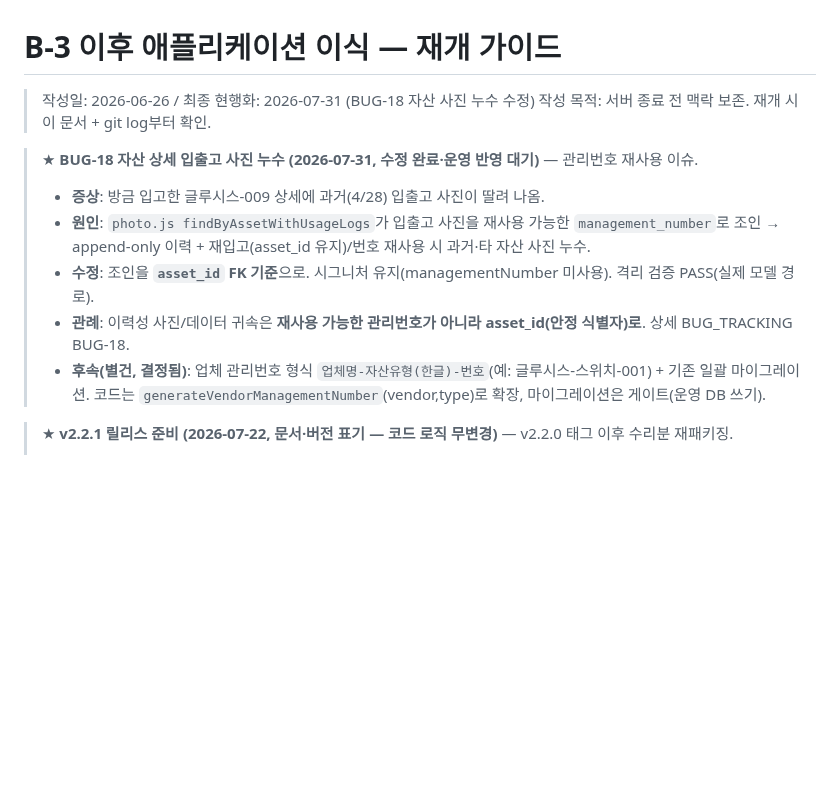
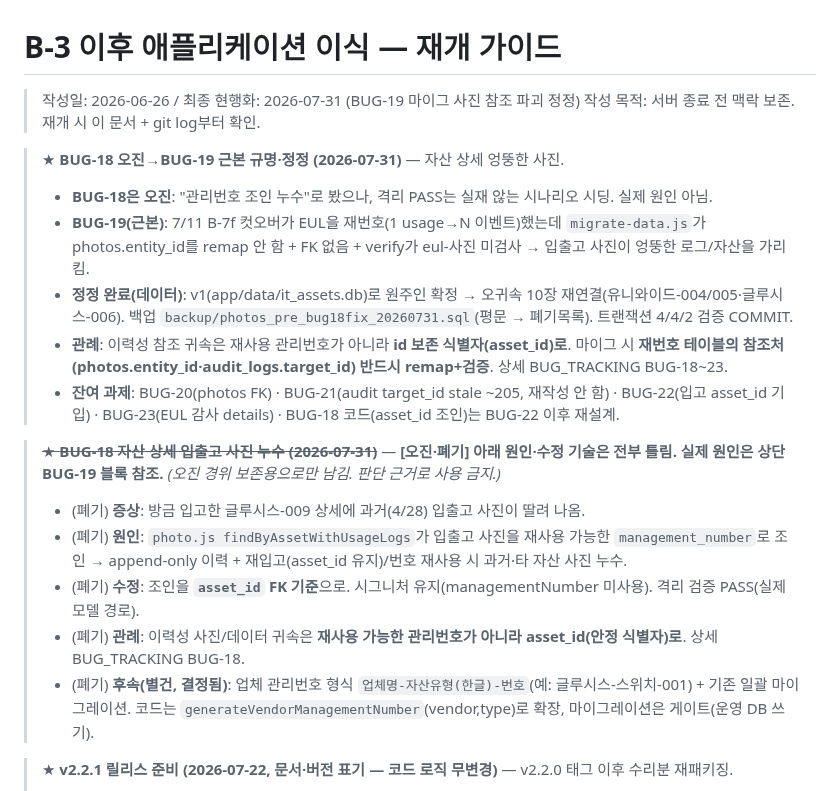
Before and after one commit to ByoungjunSeo/hpc_it_management, a Markdown page: B3_PORTING_RESUME_GUIDE.md, the part around the change. GitHub-like rendering; blank space fills up the shorter version.

```diff
--- a/B3_PORTING_RESUME_GUIDE.md
+++ b/B3_PORTING_RESUME_GUIDE.md
@@ -1,15 +1,29 @@
 # B-3 이후 애플리케이션 이식 — 재개 가이드
 
-> 작성일: 2026-06-26 / 최종 현행화: 2026-07-31 (BUG-18 자산 사진 누수 수정)
+> 작성일: 2026-06-26 / 최종 현행화: 2026-07-31 (BUG-19 마이그 사진 참조 파괴 정정)
 > 작성 목적: 서버 종료 전 맥락 보존. 재개 시 이 문서 + git log부터 확인.
 
-> ★ **BUG-18 자산 상세 입출고 사진 누수 (2026-07-31, 수정 완료·운영 반영 대기)** — 관리번호 재사용 이슈.
-> - **증상**: 방금 입고한 글루시스-009 상세에 과거(4/28) 입출고 사진이 딸려 나옴.
-> - **원인**: `photo.js findByAssetWithUsageLogs`가 입출고 사진을 재사용 가능한 `management_number`로 조인 →
+> ★ **BUG-18 오진→BUG-19 근본 규명·정정 (2026-07-31)** — 자산 상세 엉뚱한 사진.
+> - **BUG-18은 오진**: "관리번호 조인 누수"로 봤으나, 격리 PASS는 실재 않는 시나리오 시딩. 실제 원인 아님.
+> - **BUG-19(근본)**: 7/11 B-7f 컷오버가 EUL을 재번호(1 usage→N 이벤트)했는데 `migrate-data.js`가 photos.entity_id를
+>   remap 안 함 + FK 없음 + verify가 eul-사진 미검사 → 입출고 사진이 엉뚱한 로그/자산을 가리킴.
+> - **정정 완료(데이터)**: v1(app/data/it_assets.db)로 원주인 확정 → 오귀속 10장 재연결(유니와이드-004/005·글루시스-006).
+>   백업 `backup/photos_pre_bug18fix_20260731.sql`(평문 → 폐기목록). 트랜잭션 4/4/2 검증 COMMIT.
+> - **관례**: 이력성 참조 귀속은 재사용 관리번호가 아니라 **id 보존 식별자(asset_id)로**. 마이그 시 **재번호 테이블의
+>   참조처(photos.entity_id·audit_logs.target_id) 반드시 remap+검증**. 상세 BUG_TRACKING BUG-18~23.
+> - **잔여 과제**: BUG-20(photos FK) · BUG-21(audit target_id stale ~205, 재작성 안 함) · BUG-22(입고 asset_id 기입) ·
+>   BUG-23(EUL 감사 details) · BUG-18 코드(asset_id 조인)는 BUG-22 이후 재설계.
+
+>
+> ~~★ **BUG-18 자산 상세 입출고 사진 누수 (2026-07-31)**~~ —
+> **[오진·폐기] 아래 원인·수정 기술은 전부 틀림. 실제 원인은 상단 BUG-19 블록 참조.**
+> *(오진 경위 보존용으로만 남김. 판단 근거로 사용 금지.)*
+> - (폐기) **증상**: 방금 입고한 글루시스-009 상세에 과거(4/28) 입출고 사진이 딸려 나옴.
+> - (폐기) **원인**: `photo.js findByAssetWithUsageLogs`가 입출고 사진을 재사용 가능한 `management_number`로 조인 →
 >   append-only 이력 + 재입고(asset_id 유지)/번호 재사용 시 과거·타 자산 사진 누수.
-> - **수정**: 조인을 **`asset_id` FK 기준**으로. 시그니처 유지(managementNumber 미사용). 격리 검증 PASS(실제 모델 경로).
-> - **관례**: 이력성 사진/데이터 귀속은 **재사용 가능한 관리번호가 아니라 asset_id(안정 식별자)로**. 상세 BUG_TRACKING BUG-18.
-> - **후속(별건, 결정됨)**: 업체 관리번호 형식 `업체명-자산유형(한글)-번호`(예: 글루시스-스위치-001) + 기존 일괄
+> - (폐기) **수정**: 조인을 **`asset_id` FK 기준**으로. 시그니처 유지(managementNumber 미사용). 격리 검증 PASS(실제 모델 경로).
+> - (폐기) **관례**: 이력성 사진/데이터 귀속은 **재사용 가능한 관리번호가 아니라 asset_id(안정 식별자)로**. 상세 BUG_TRACKING BUG-18.
+> - (폐기) **후속(별건, 결정됨)**: 업체 관리번호 형식 `업체명-자산유형(한글)-번호`(예: 글루시스-스위치-001) + 기존 일괄
 >   마이그레이션. 코드는 `generateVendorManagementNumber`(vendor,type)로 확장, 마이그레이션은 게이트(운영 DB 쓰기).
 
 > ★ **v2.2.1 릴리스 준비 (2026-07-22, 문서·버전 표기 — 코드 로직 무변경)** — v2.2.0 태그 이후 수리분 재패키징.
```
Also changed, not shown: BUG_TRACKING.md (+55 -17 lines).
